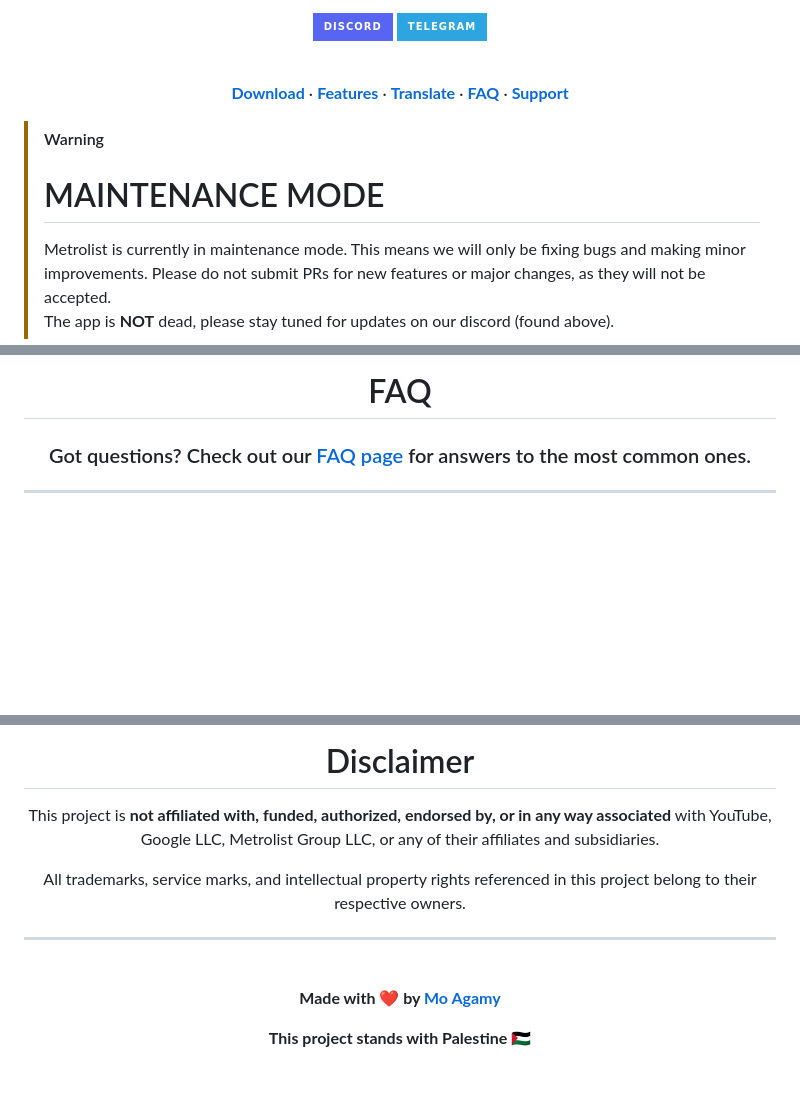
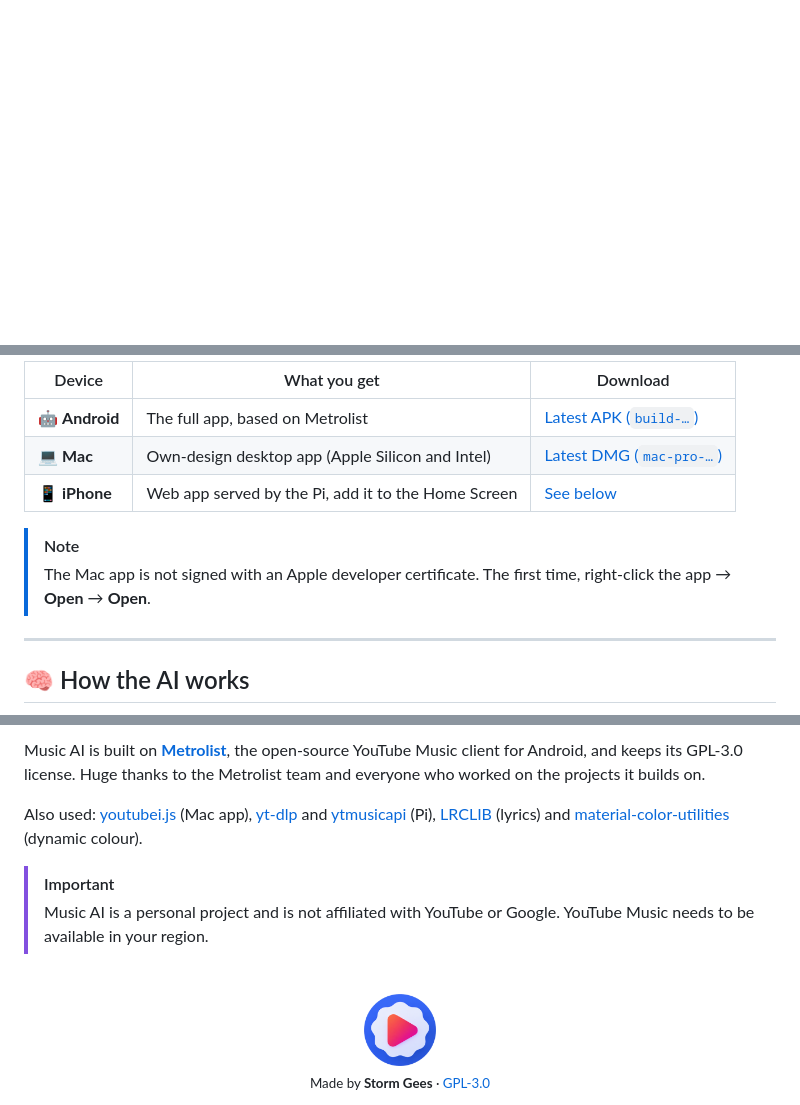
Before and after one commit to stormvideo95-dotcom/music.ai, a Markdown page: README.md, 3 parts joined by grey strips. Drawn GitHub-style; pictures changed too: assets/musicai/logo.png (added); badges without logos; blank space fills up the shorter version.

Commit message:
docs: new Music AI README with banner, features and setup
Co-Authored-By: Claude Opus 5.5 <noreply@anthropic.com>
Claude-Session: https://claude.ai/code/session_011JbMb3reMebQBv1UvEcust

```diff
--- a/README.md
+++ b/README.md
@@ -23,15 +16 @@
 
-[![Discord](https://img.shields.io/badge/Discord-%235865F2.svg?style=for-the-badge&logo=discord&logoColor=white&labelColor=0d1117)](https://dsc.gg/metrolist)
-[![Telegram](https://img.shields.io/badge/Telegram-2CA5E0?style=for-the-badge&logo=telegram&logoColor=white&labelColor=0d1117)](https://t.me/metrolistapp)
-
-<br/>
-
-[**Download**](#download-now) · [**Features**](#features) · [**Translate**](#translations) · [**FAQ**](#faq) · [**Support**](#support-the-project)
-
-</div>
-
-> [!WARNING]
-> # MAINTENANCE MODE
-> Metrolist is currently in maintenance mode. This means we will only be fixing bugs and making minor improvements. Please do not submit PRs for new features or major changes, as they will not be accepted.
-> The app is **NOT** dead, please stay tuned for updates on our discord (found above).
-
@@ -192,11 +105,14 @@
 
-<h1><a id="faq"></a>FAQ</h1>
+| Device | What you get | Download |
+|---|---|---|
+| 🤖 **Android** | The full app, based on Metrolist | [Latest APK (`build-…`)](https://github.com/stormvideo95-dotcom/music.ai/releases?q=build-&expanded=true) |
+| 💻 **Mac** | Own-design desktop app (Apple Silicon and Intel) | [Latest DMG (`mac-pro-…`)](https://github.com/stormvideo95-dotcom/music.ai/releases?q=mac-pro&expanded=true) |
+| 📱 **iPhone** | Web app served by the Pi, add it to the Home Screen | [See below](#-iphone-web-app) |
 
-<h3>Got questions? Check out our <a href="https://metrolist.cc/#faq">FAQ page</a> for answers to the most common ones.</h3>
-
-</div>
+> [!NOTE]
+> The Mac app is not signed with an Apple developer certificate. The first time, right-click the app → **Open** → **Open**.
 
 ---
 
-<div align="center">
+## 🧠 How the AI works
 
@@ -330,20 +206,14 @@
 
-<h1>Disclaimer</h1>
+Music AI is built on **[Metrolist](https://github.com/MetrolistGroup/Metrolist)**, the open-source YouTube Music client for Android, and keeps its GPL-3.0 license. Huge thanks to the Metrolist team and everyone who worked on the projects it builds on.
 
-This project is **not affiliated with, funded, authorized, endorsed by, or in any way associated** with YouTube, Google LLC, Metrolist Group LLC, or any of their affiliates and subsidiaries.
+Also used: [youtubei.js](https://github.com/LuanRT/YouTube.js) (Mac app), [yt-dlp](https://github.com/yt-dlp/yt-dlp) and [ytmusicapi](https://github.com/sigma67/ytmusicapi) (Pi), [LRCLIB](https://lrclib.net) (lyrics) and [material-color-utilities](https://github.com/material-foundation/material-color-utilities) (dynamic colour).
 
-All trademarks, service marks, and intellectual property rights referenced in this project belong to their respective owners.
-
-</div>
-
----
+> [!IMPORTANT]
+> Music AI is a personal project and is not affiliated with YouTube or Google. YouTube Music needs to be available in your region.
 
 <div align="center">
-
 <br/>
-
-**Made with ❤️ by [Mo Agamy](https://github.com/mostafaalagamy)**
-
-**This project stands with Palestine 🇵🇸**
-
+<img src="assets/musicai/logo.png" alt="" width="72" />
+<br/>
+<sub>Made by <b>Storm Gees</b> · <a href="LICENSE">GPL-3.0</a></sub>
 </div>
```
Also changed, not shown: other parts of README.md (+143 -256 lines), assets/musicai/mac-player.jpg (added), 1 other file.
